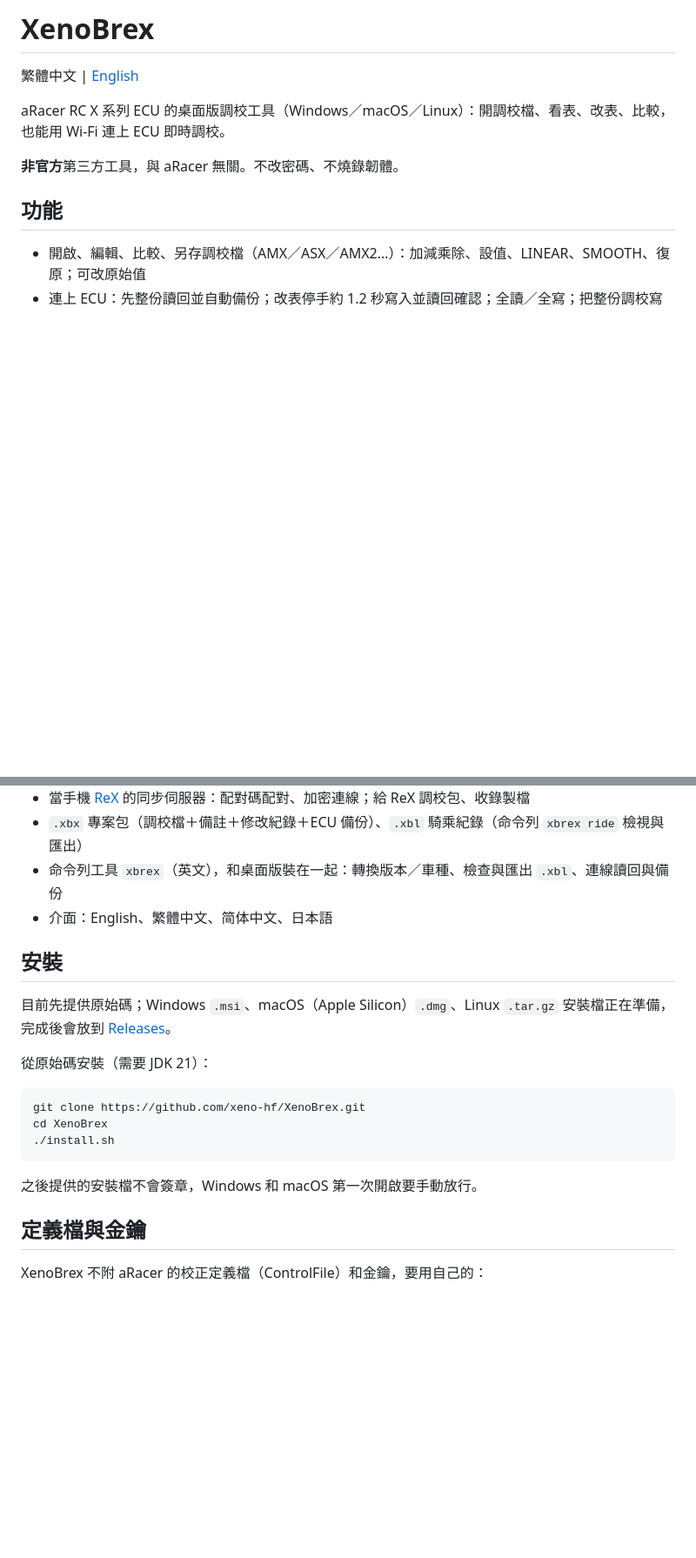
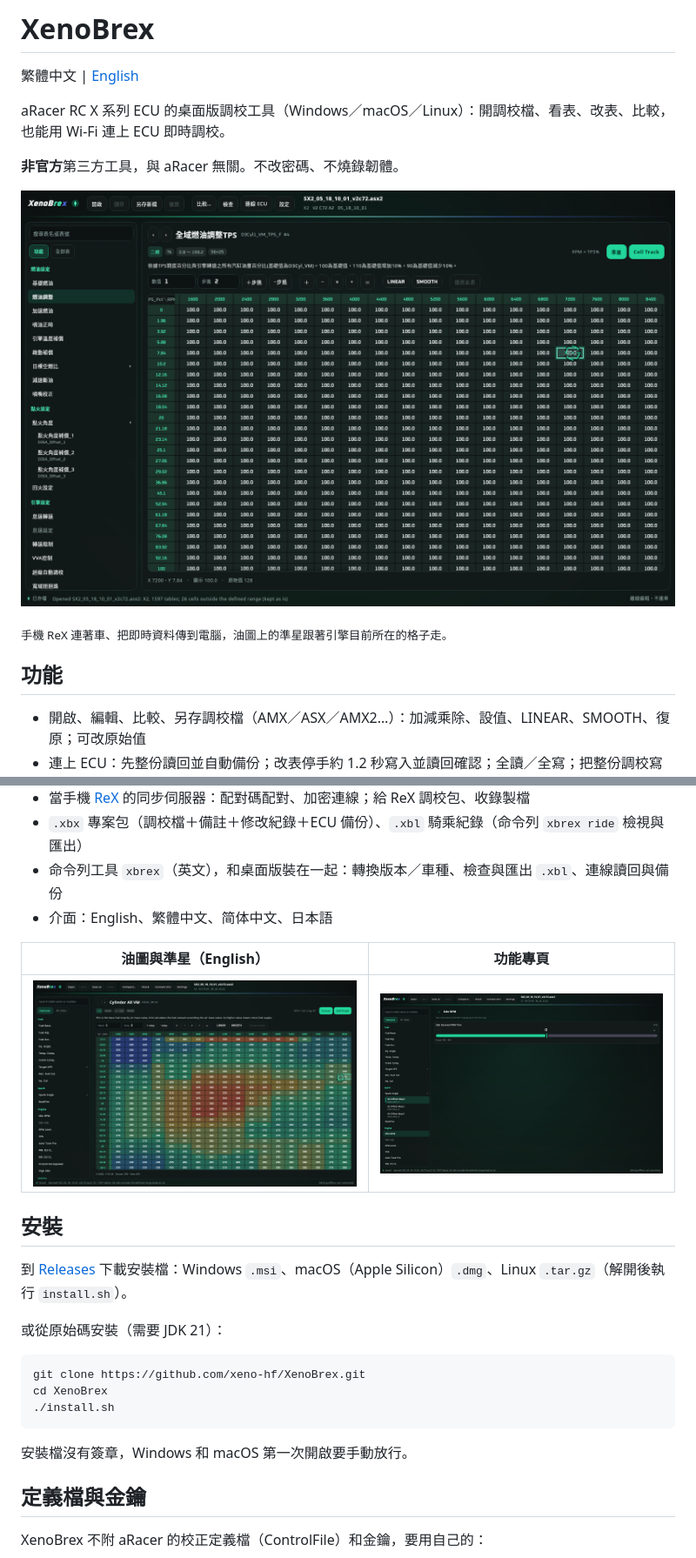
Before and after one commit to xeno-hf/XenoBrex, a Markdown page: README.md, 2 parts joined by grey strips. Shown at 87% size. GitHub-like rendering; pictures changed too: docs/screenshots/function-page.png (added), docs/screenshots/map-crosshair-zh.png (added), docs/screenshots/map-crosshair.png (added); blank space fills up the shorter version.

````diff
--- a/README.md
+++ b/README.md
@@ -5,6 +5,10 @@
 aRacer RC X 系列 ECU 的桌面版調校工具（Windows／macOS／Linux）：開調校檔、看表、改表、比較，也能用 Wi-Fi 連上 ECU 即時調校。
 
 **非官方**第三方工具，與 aRacer 無關。不改密碼、不燒錄韌體。
+
+![油圖準星跟著即時資料移動](docs/screenshots/map-crosshair-zh.png)
+
+<sub>手機 ReX 連著車、把即時資料傳到電腦，油圖上的準星跟著引擎目前所在的格子走。</sub>
 
 ## 功能
 
@@ -18,11 +22,15 @@ aRacer RC X 系列 ECU 的桌面版調校工具（Windows／macOS／Linux）：
 - 命令列工具 `xbrex`（英文），和桌面版裝在一起：轉換版本／車種、檢查與匯出 `.xbl`、連線讀回與備份
 - 介面：English、繁體中文、简体中文、日本語
 
+| 油圖與準星（English） | 功能專頁 |
+|---|---|
+| ![油圖準星（英文介面）](docs/screenshots/map-crosshair.png) | ![怠速功能專頁](docs/screenshots/function-page.png) |
+
 ## 安裝
 
-目前先提供原始碼；Windows `.msi`、macOS（Apple Silicon）`.dmg`、Linux `.tar.gz` 安裝檔正在準備，完成後會放到 [Releases](https://github.com/xeno-hf/XenoBrex/releases/latest)。
+到 [Releases](https://github.com/xeno-hf/XenoBrex/releases/latest) 下載安裝檔：Windows `.msi`、macOS（Apple Silicon）`.dmg`、Linux `.tar.gz`（解開後執行 `install.sh`）。
 
-從原始碼安裝（需要 JDK 21）：
+或從原始碼安裝（需要 JDK 21）：
 
 ```sh
 git clone https://github.com/xeno-hf/XenoBrex.git
@@ -30,7 +38,7 @@ cd XenoBrex
 ./install.sh
 ```
 
-之後提供的安裝檔不會簽章，Windows 和 macOS 第一次開啟要手動放行。
+安裝檔沒有簽章，Windows 和 macOS 第一次開啟要手動放行。
 
 ## 定義檔與金鑰
 
````
Also changed, not shown: README.en.md (+11 -3 lines).
